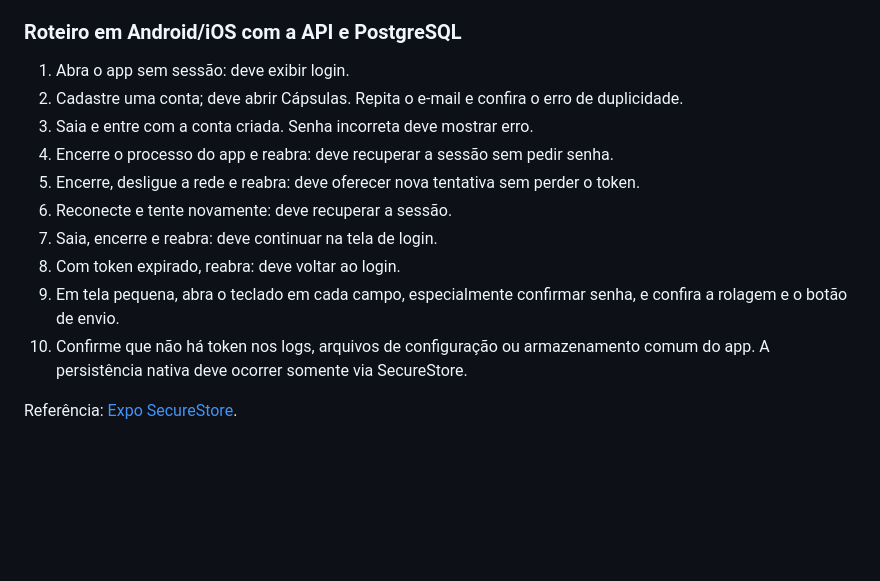
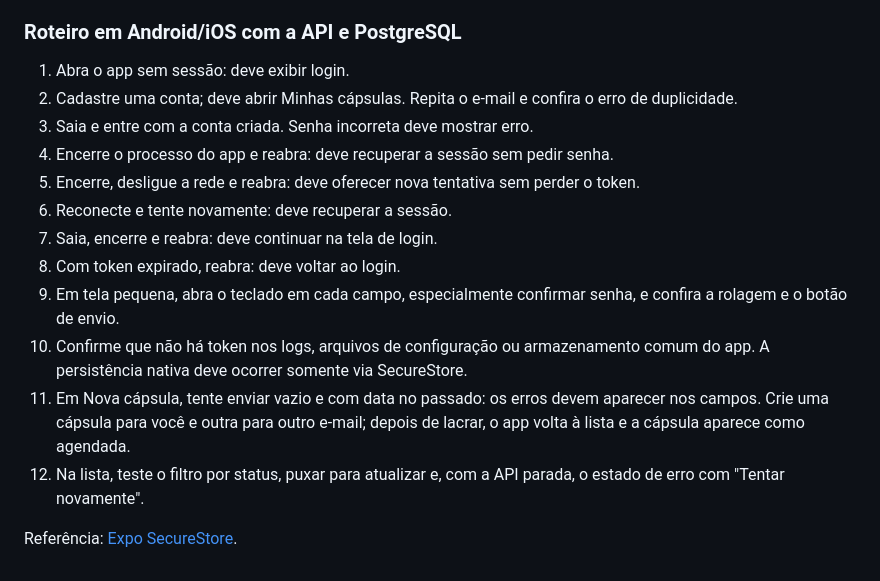
Before and after one commit to capsule-timez/mobile, a Markdown page: README.md, the part around one of its changes. Rendered like a GitHub page; blank space fills up the shorter version.

```diff
--- a/README.md
+++ b/README.md
@@ -80,7 +168,7 @@ bundles, mas não substitui a execução em dispositivo.
 ### Roteiro em Android/iOS com a API e PostgreSQL
 
 1. Abra o app sem sessão: deve exibir login.
-2. Cadastre uma conta; deve abrir Cápsulas. Repita o e-mail e confira o erro de duplicidade.
+2. Cadastre uma conta; deve abrir Minhas cápsulas. Repita o e-mail e confira o erro de duplicidade.
 3. Saia e entre com a conta criada. Senha incorreta deve mostrar erro.
 4. Encerre o processo do app e reabra: deve recuperar a sessão sem pedir senha.
 5. Encerre, desligue a rede e reabra: deve oferecer nova tentativa sem perder o token.
@@ -91,5 +179,10 @@ bundles, mas não substitui a execução em dispositivo.
    e confira a rolagem e o botão de envio.
 10. Confirme que não há token nos logs, arquivos de configuração ou armazenamento
     comum do app. A persistência nativa deve ocorrer somente via SecureStore.
+11. Em Nova cápsula, tente enviar vazio e com data no passado: os erros devem
+    aparecer nos campos. Crie uma cápsula para você e outra para outro e-mail;
+    depois de lacrar, o app volta à lista e a cápsula aparece como agendada.
+12. Na lista, teste o filtro por status, puxar para atualizar e, com a API
+    parada, o estado de erro com "Tentar novamente".
 
 Referência: [Expo SecureStore](https://docs.expo.dev/versions/latest/sdk/securestore/).
```
Also changed, not shown: other parts of README.md (+102 -14 lines).
